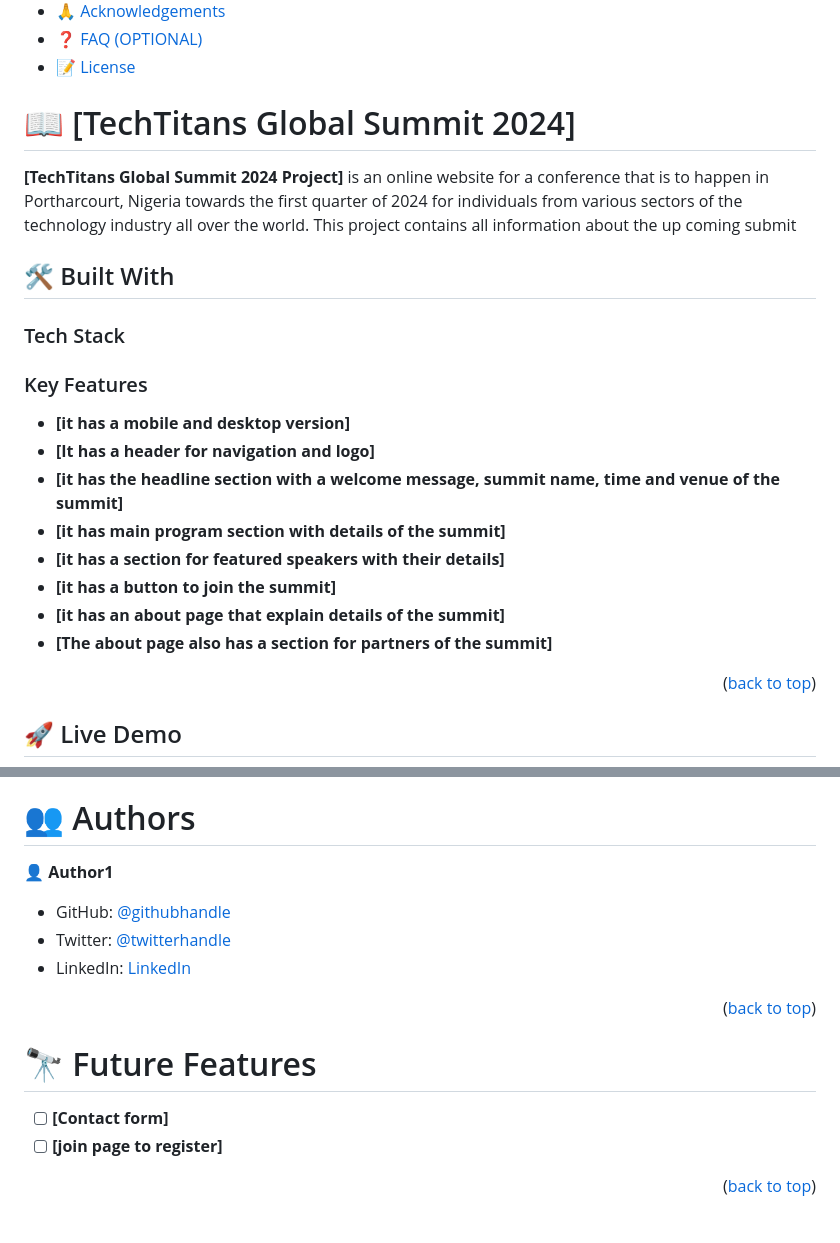
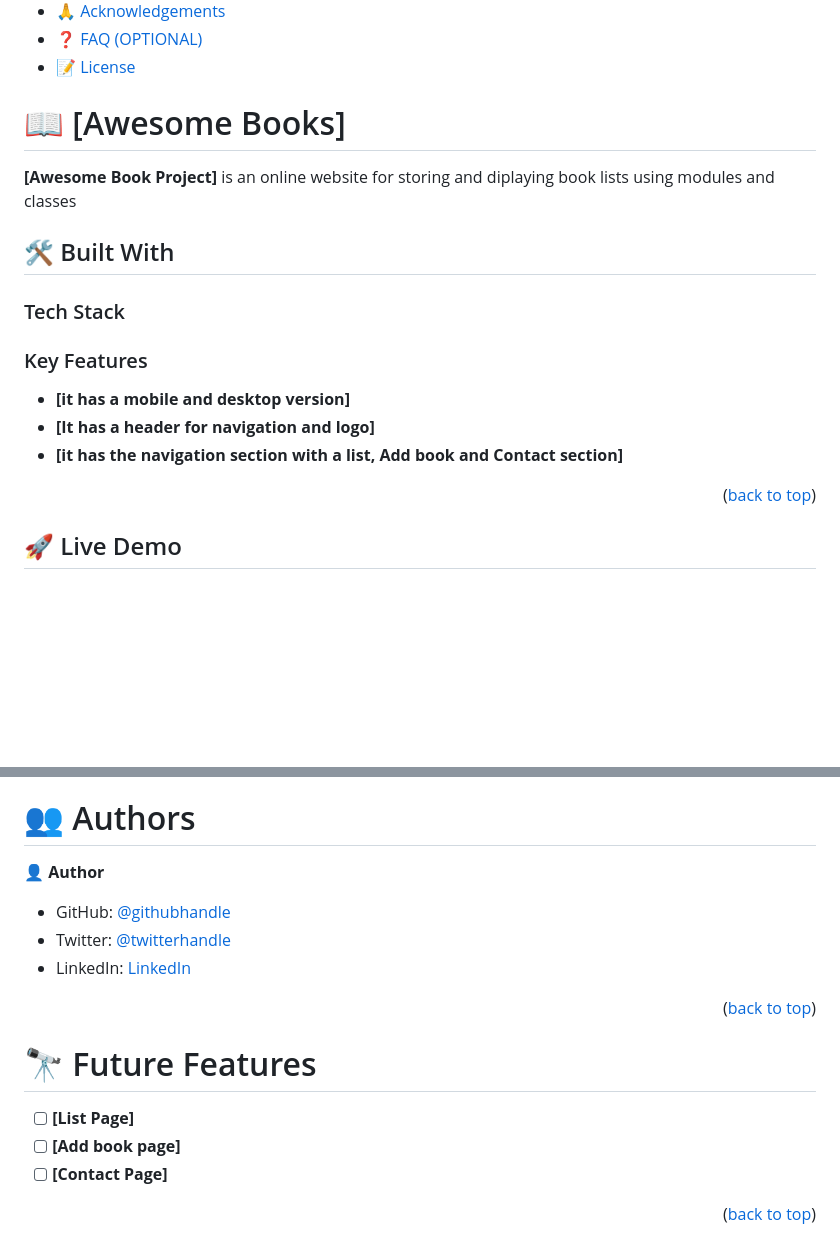
Before and after one commit to chiedozie013/Awesome-Books, a Markdown page: README.md, 2 parts joined by grey strips. Drawn GitHub-style; blank space fills up the shorter version.

```diff
--- a/README.md
+++ b/README.md
@@ -22,9 +22,9 @@
 - [❓ FAQ (OPTIONAL)](#faq)
 - [📝 License](#license)
 
-# 📖 [TechTitans Global Summit 2024] <a name="about-project"></a>
+# 📖 [Awesome Books] <a name="about-project"></a>
 
-**[TechTitans Global Summit 2024 Project]** is an online website for a conference that is to happen in Portharcourt, Nigeria towards the first quarter of 2024 for individuals from various sectors of the technology industry all over the world. This project contains all information about the up coming submit
+**[Awesome Book Project]** is an online website for storing and diplaying book lists using modules and classes
 
 ## 🛠 Built With <a name="HTML, CSS and JS"></a>
 
@@ -34,12 +34,7 @@
 
 - **[it has a mobile and desktop version]**
 - **[It has a header for navigation and logo]**
-- **[it has the headline section with a welcome message, summit name, time and venue of the summit]**
-- **[it has main program section with details of the summit]**
-- **[it has a section for featured speakers with their details]**
-- **[it has a button to join the summit]**
-- **[it has an about page that explain details of the summit]**
-- **[The about page also has a section for partners of the summit]**
+- **[it has the navigation section with a list, Add book and Contact section]**
 
 <p align="right">(<a href="#readme-top">back to top</a>)</p>
 
@@ -84,7 +79,7 @@ Install this project with:
 
 # 👥 Authors <a name="authors"></a>
 
-👤 **Author1**
+👤 **Author**
 
 - GitHub: [@githubhandle](https://github.com/chiedozie013)
 - Twitter: [@twitterhandle](https://twitter.com/edoziey)
@@ -94,8 +89,9 @@ Install this project with:
 
 # 🔭 Future Features <a name="future-features"></a>
 
-- [ ] **[Contact form]**
-- [ ] **[join page to register]**
+- [ ] **[List Page]**
+- [ ] **[Add book page]**
+- [ ] **[Contact Page]**
 
 <p align="right">(<a href="#readme-top">back to top</a>)</p>
 
```
